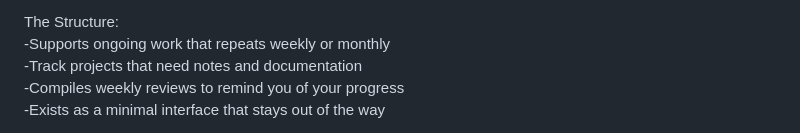
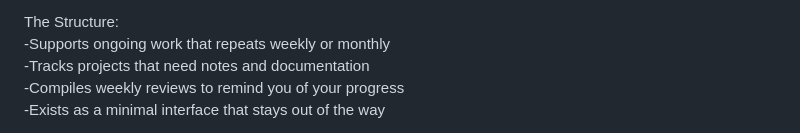
Before and after one commit to kelcigriffin/PaperTrail, a Markdown page: README.md, the part around the change. Rendered like a GitHub page.

```diff
--- a/README.md
+++ b/README.md
@@ -17,7 +17,7 @@ Most task managers are bloated and built for speed, engagement, or urgency. Rath
 
 The Structure:<br>
 -Supports ongoing work that repeats weekly or monthly<br>
--Track projects that need notes and documentation<br>
+-Tracks projects that need notes and documentation<br>
 -Compiles weekly reviews to remind you of your progress<br>
 -Exists as a minimal interface that stays out of the way<br>
 
```
